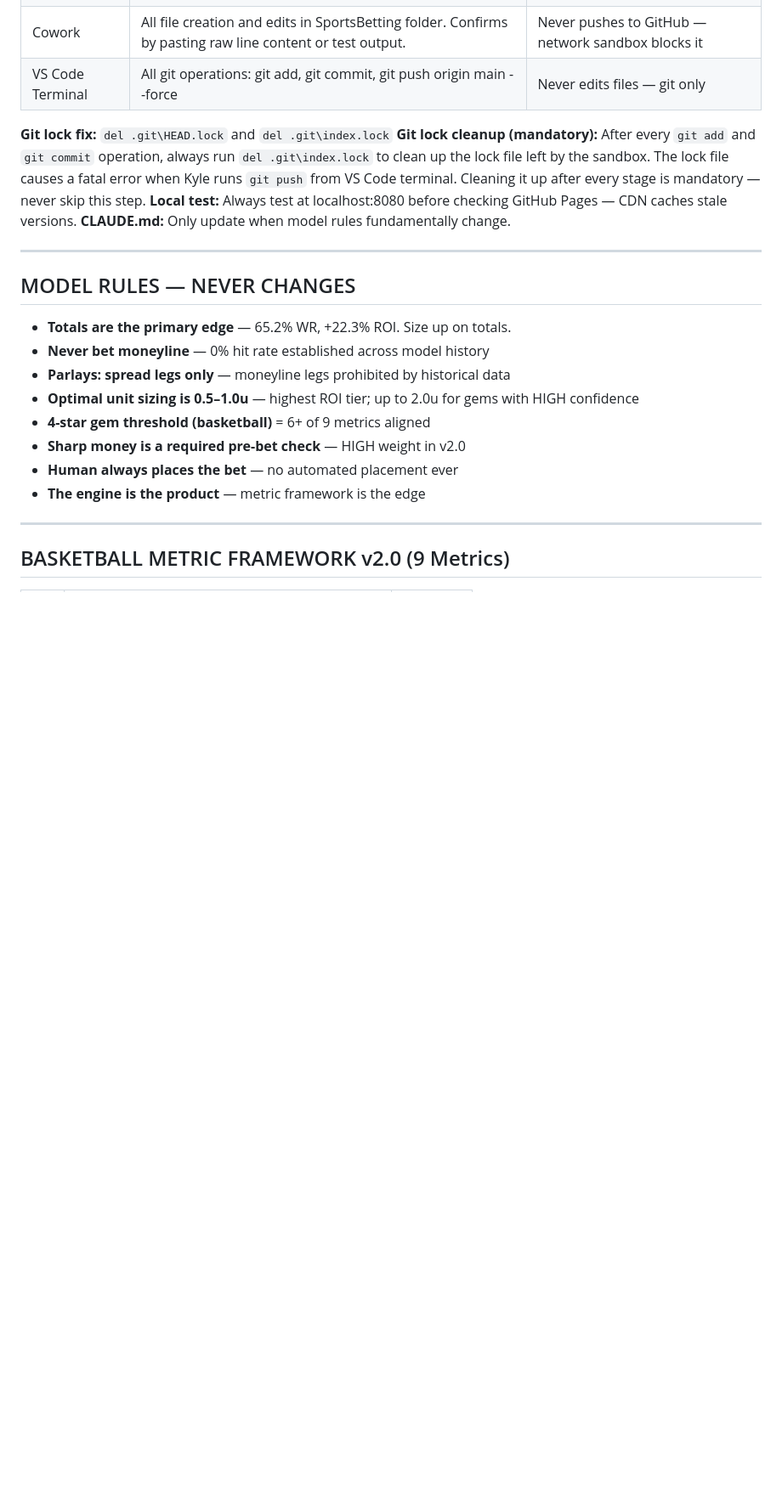
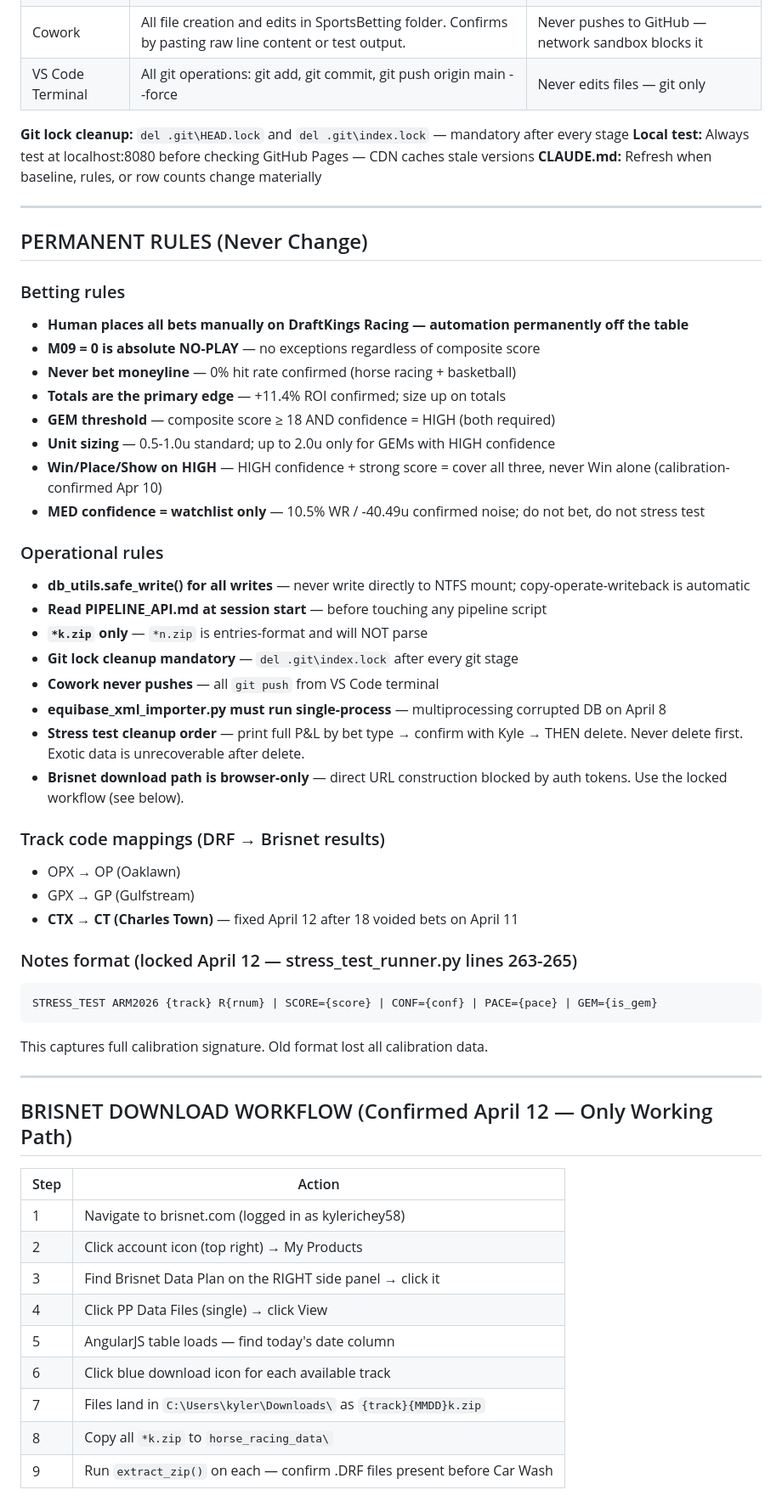
Before and after one commit to kylerichey58/edge-betting, a Markdown page: CLAUDE.md, the part around one of its changes. Shown at 85% size. Drawn GitHub-style; blank space fills up the shorter version.

````diff
--- a/CLAUDE.md
+++ b/CLAUDE.md
@@ -81,24 +87,58 @@ C:\Users\kyler\Documents\Sportsbetting\
 | Cowork | All file creation and edits in SportsBetting folder. Confirms by pasting raw line content or test output. | Never pushes to GitHub — network sandbox blocks it |
 | VS Code Terminal | All git operations: git add, git commit, git push origin main --force | Never edits files — git only |
 
-**Git lock fix:** `del .git\HEAD.lock` and `del .git\index.lock`
-**Git lock cleanup (mandatory):** After every `git add` and `git commit` operation, always run `del .git\index.lock` to clean up the lock file left by the sandbox. The lock file causes a fatal error when Kyle runs `git push` from VS Code terminal. Cleaning it up after every stage is mandatory — never skip this step.
-**Local test:** Always test at localhost:8080 before checking GitHub Pages — CDN caches stale versions.
-**CLAUDE.md:** Only update when model rules fundamentally change.
+**Git lock cleanup:** `del .git\HEAD.lock` and `del .git\index.lock` — mandatory after every stage
+**Local test:** Always test at localhost:8080 before checking GitHub Pages — CDN caches stale versions
+**CLAUDE.md:** Refresh when baseline, rules, or row counts change materially
 
 ---
 
-## MODEL RULES — NEVER CHANGES
+## PERMANENT RULES (Never Change)
 
-- **Totals are the primary edge** — 65.2% WR, +22.3% ROI. Size up on totals.
-- **Never bet moneyline** — 0% hit rate established across model history
-- **Parlays: spread legs only** — moneyline legs prohibited by historical data
-- **Optimal unit sizing is 0.5–1.0u** — highest ROI tier; up to 2.0u for gems with HIGH confidence
-- **4-star gem threshold (basketball)** = 6+ of 9 metrics aligned
-- **Sharp money is a required pre-bet check** — HIGH weight in v2.0
-- **Human always places the bet** — no automated placement ever
-- **The engine is the product** — metric framework is the edge
+### Betting rules
+- **Human places all bets manually on DraftKings Racing — automation permanently off the table**
+- **M09 = 0 is absolute NO-PLAY** — no exceptions regardless of composite score
+- **Never bet moneyline** — 0% hit rate confirmed (horse racing + basketball)
+- **Totals are the primary edge** — +11.4% ROI confirmed; size up on totals
+- **GEM threshold** — composite score ≥ 18 AND confidence = HIGH (both required)
+- **Unit sizing** — 0.5-1.0u standard; up to 2.0u only for GEMs with HIGH confidence
+- **Win/Place/Show on HIGH** — HIGH confidence + strong score = cover all three, never Win alone (calibration-confirmed Apr 10)
+- **MED confidence = watchlist only** — 10.5% WR / -40.49u confirmed noise; do not bet, do not stress test
+
+### Operational rules
+- **db_utils.safe_write() for all writes** — never write directly to NTFS mount; copy-operate-writeback is automatic
+- **Read PIPELINE_API.md at session start** — before touching any pipeline script
+- **`*k.zip` only** — `*n.zip` is entries-format and will NOT parse
+- **Git lock cleanup mandatory** — `del .git\index.lock` after every git stage
+- **Cowork never pushes** — all `git push` from VS Code terminal
+- **equibase_xml_importer.py must run single-process** — multiprocessing corrupted DB on April 8
+- **Stress test cleanup order** — print full P&L by bet type → confirm with Kyle → THEN delete. Never delete first. Exotic data is unrecoverable after delete.
+- **Brisnet download path is browser-only** — direct URL construction blocked by auth tokens. Use the locked workflow (see below).
+
+### Track code mappings (DRF → Brisnet results)
+- OPX → OP (Oaklawn)
+- GPX → GP (Gulfstream)
+- **CTX → CT (Charles Town)** — fixed April 12 after 18 voided bets on April 11
+
+### Notes format (locked April 12 — stress_test_runner.py lines 263-265)
+```
+STRESS_TEST ARM2026 {track} R{rnum} | SCORE={score} | CONF={conf} | PACE={pace} | GEM={is_gem}
+```
+This captures full calibration signature. Old format lost all calibration data.
 
 ---
 
-## BASKETBALL METRIC FRAMEWORK v2.0 (9 Metrics)
+## BRISNET DOWNLOAD WORKFLOW (Confirmed April 12 — Only Working Path)
+
+| Step | Action |
+|------|--------|
+| 1 | Navigate to brisnet.com (logged in as kylerichey58) |
+| 2 | Click account icon (top right) → My Products |
+| 3 | Find Brisnet Data Plan on the RIGHT side panel → click it |
+| 4 | Click PP Data Files (single) → click View |
+| 5 | AngularJS table loads — find today's date column |
+| 6 | Click blue download icon for each available track |
+| 7 | Files land in `C:\Users\kyler\Downloads\` as `{track}{MMDD}k.zip` |
+| 8 | Copy all `*k.zip` to `horse_racing_data\` |
+| 9 | Run `extract_zip()` on each — confirm .DRF files present before Car Wash |
+
````
Also changed, not shown: other parts of CLAUDE.md (+138 -255 lines), PIPELINE_API.md (+34 -44 lines).
